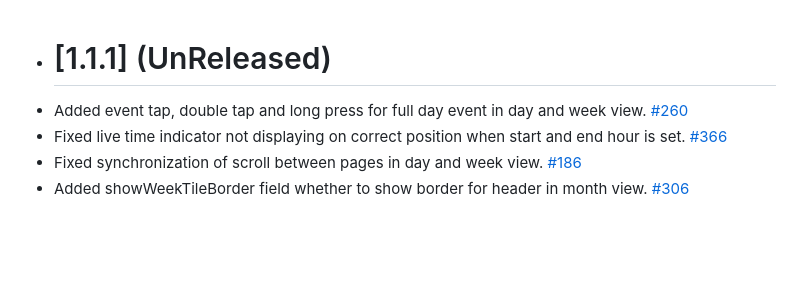
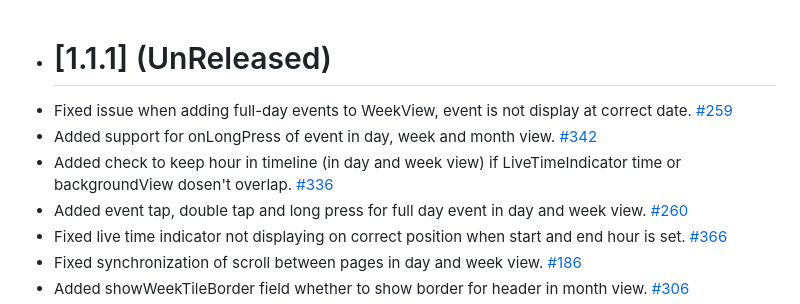
Before and after one commit to SimformSolutionsPvtLtd/flutter_calendar_view, a Markdown page: CHANGELOG.md, the part around the change. Drawn GitHub-style; blank space fills up the shorter version.

Commit message:
docs: CHANGELOG.md updated

```diff
--- a/CHANGELOG.md
+++ b/CHANGELOG.md
@@ -1,4 +1,7 @@
 - # [1.1.1] (UnReleased)
+- Fixed issue when adding full-day events to WeekView, event is not display at correct date.  [#259](https://github.com/SimformSolutionsPvtLtd/flutter_calendar_view/issues/259)
+- Added support for onLongPress of event in day, week and month view. [#342](https://github.com/SimformSolutionsPvtLtd/flutter_calendar_view/pull/342)
+- Added check to keep hour in timeline (in day and week view) if LiveTimeIndicator time or backgroundView dosen't overlap. [#336](https://github.com/SimformSolutionsPvtLtd/flutter_calendar_view/issues/336)
 - Added event tap, double tap and long press for full day event in day and week view. [#260](https://github.com/SimformSolutionsPvtLtd/flutter_calendar_view/issues/260)
 - Fixed live time indicator not displaying on correct position when start and end hour is set. [#366](https://github.com/SimformSolutionsPvtLtd/flutter_calendar_view/issues/366)
 - Fixed synchronization of scroll between pages in day and week view. [#186](https://github.com/SimformSolutionsPvtLtd/flutter_calendar_view/issues/186)
```
